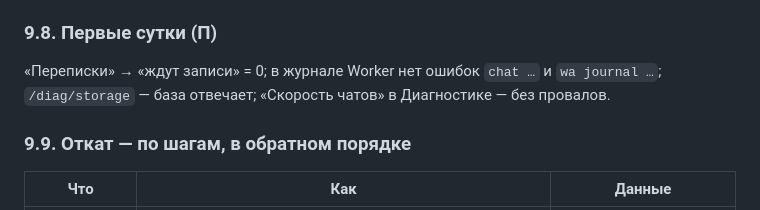
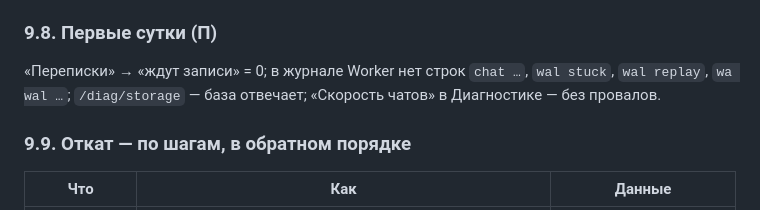
Before and after one commit to aztenel/ai-admin, a Markdown page: docs/runbooks/winchester-go-live.md, the part around the change. Drawn GitHub-style.

Commit message:
Инструкция запуска: настоящие названия строк журнала вебхуков в наблюдении первых суток
Co-Authored-By: Claude Opus 5.5 <noreply@anthropic.com>
Claude-Session: https://claude.ai/code/session_013bPeHtDqye8gJVWkxwb3TN

```diff
--- a/docs/runbooks/winchester-go-live.md
+++ b/docs/runbooks/winchester-go-live.md
@@ -384,7 +384,7 @@ Production → Variables and Secrets: `GA_ID_WINCHESTER` (Text), `GA_URL_WINCHES
 
 ### 9.8. Первые сутки (П)
 
-«Переписки» → «ждут записи» = 0; в журнале Worker нет ошибок `chat …` и `wa journal …`; `/diag/storage` — база отвечает;
+«Переписки» → «ждут записи» = 0; в журнале Worker нет строк `chat …`, `wal stuck`, `wal replay`, `wa wal …`; `/diag/storage` — база отвечает;
 «Скорость чатов» в Диагностике — без провалов.
 
 ### 9.9. Откат — по шагам, в обратном порядке
```
